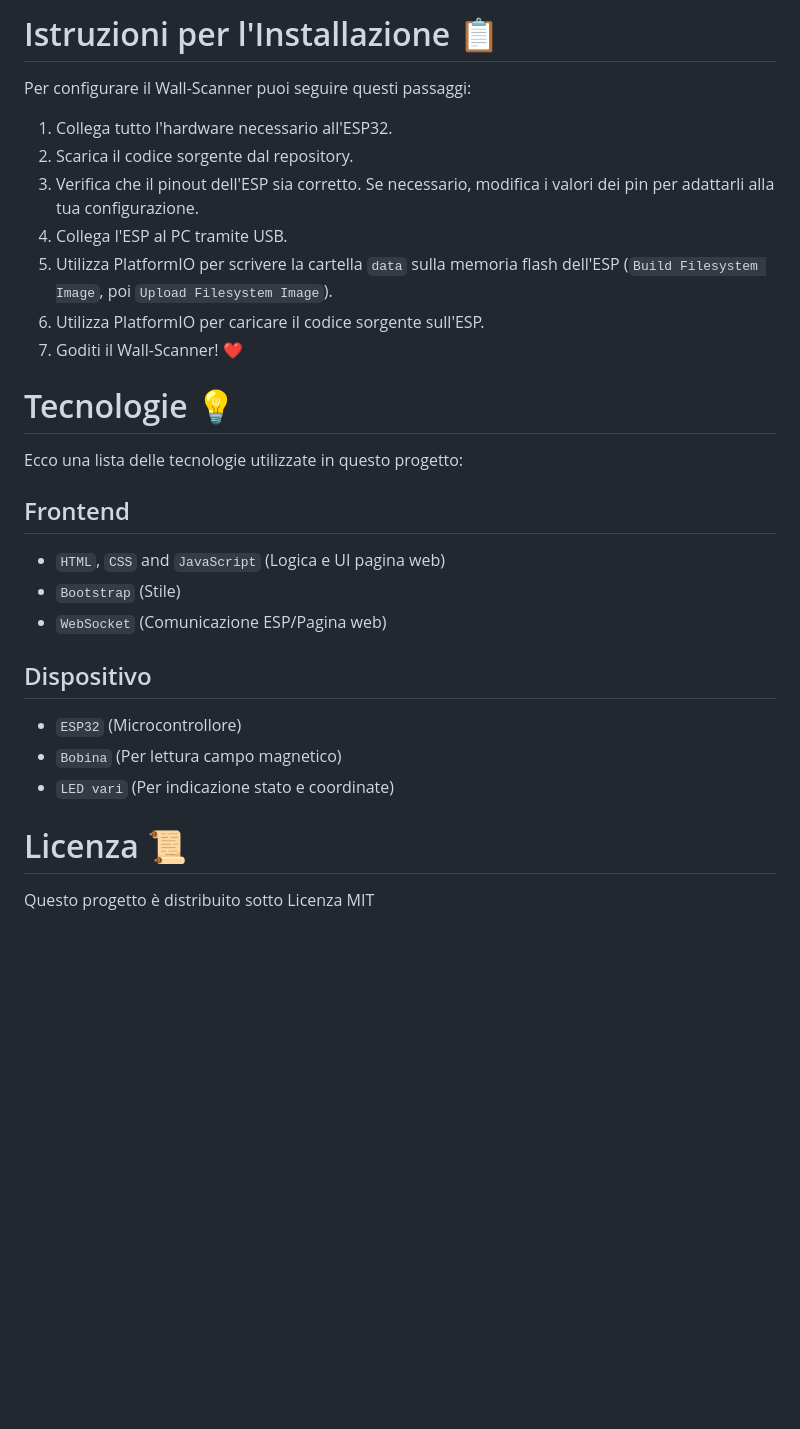
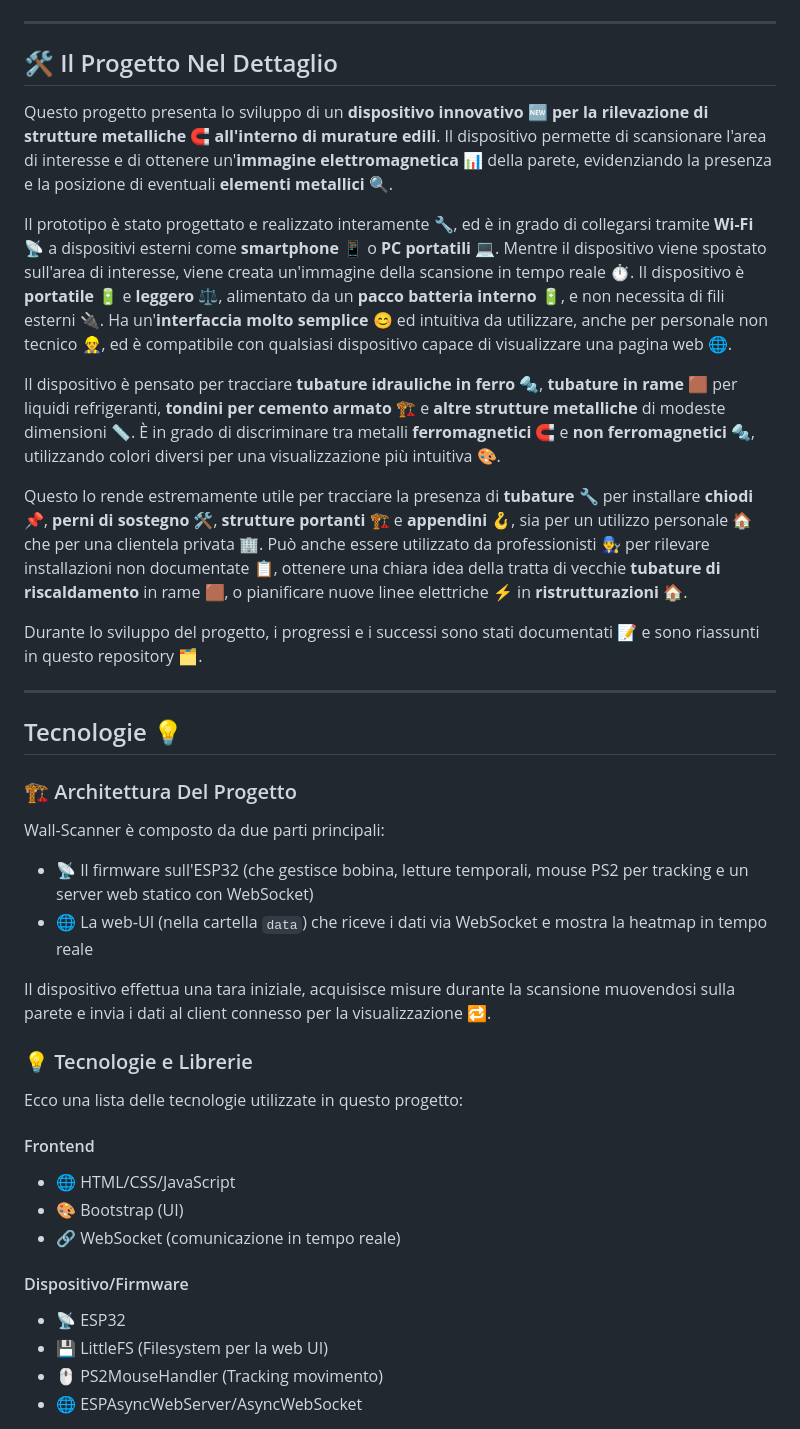
Before and after one commit to brumaombra/wall-scanner, a Markdown page: README.md, the part around the change printed below. Drawn GitHub-style; blank space fills up the shorter version.

Commit message:
Aggiornato il README.md con una descrizione dettagliata del progetto, punti chiave, interfaccia e istruzioni per l'installazione.

```diff
--- a/README.md
+++ b/README.md
@@ -35,30 +51,47 @@ Ecco qualche foto del progetto:
 
-# Istruzioni per l'Installazione 📋
+</div>
 
-Per configurare il Wall-Scanner puoi seguire questi passaggi:
-1. Collega tutto l'hardware necessario all'ESP32.
-2. Scarica il codice sorgente dal repository.
-3. Verifica che il pinout dell'ESP sia corretto. Se necessario, modifica i valori dei pin per adattarli alla tua configurazione.
-4. Collega l'ESP al PC tramite USB.
-5. Utilizza PlatformIO per scrivere la cartella `data` sulla memoria flash dell'ESP (`Build Filesystem Image`, poi `Upload Filesystem Image`).
-6. Utilizza PlatformIO per caricare il codice sorgente sull'ESP.
-7. Goditi il Wall-Scanner! ❤️
+---
 
-# Tecnologie 💡
+## 🛠️ Il Progetto Nel Dettaglio
+
+Questo progetto presenta lo sviluppo di un **dispositivo innovativo 🆕 per la rilevazione di strutture metalliche 🧲 all'interno di murature edili**. Il dispositivo permette di scansionare l'area di interesse e di ottenere un'**immagine elettromagnetica 📊** della parete, evidenziando la presenza e la posizione di eventuali **elementi metallici 🔍**.
+
+Il prototipo è stato progettato e realizzato interamente 🔧, ed è in grado di collegarsi tramite **Wi-Fi 📡** a dispositivi esterni come **smartphone 📱** o **PC portatili 💻**. Mentre il dispositivo viene spostato sull'area di interesse, viene creata un'immagine della scansione in tempo reale ⏱️. Il dispositivo è **portatile 🔋** e **leggero ⚖️**, alimentato da un **pacco batteria interno 🔋**, e non necessita di fili esterni 🔌. Ha un'**interfaccia molto semplice 😊** ed intuitiva da utilizzare, anche per personale non tecnico 👷‍♂️, ed è compatibile con qualsiasi dispositivo capace di visualizzare una pagina web 🌐.
+
+Il dispositivo è pensato per tracciare **tubature idrauliche in ferro 🔩**, **tubature in rame 🟫** per liquidi refrigeranti, **tondini per cemento armato 🏗️** e **altre strutture metalliche** di modeste dimensioni 📏. È in grado di discriminare tra metalli **ferromagnetici 🧲** e **non ferromagnetici 🔩**, utilizzando colori diversi per una visualizzazione più intuitiva 🎨.
+
+Questo lo rende estremamente utile per tracciare la presenza di **tubature 🔧** per installare **chiodi 📌**, **perni di sostegno 🛠️**, **strutture portanti 🏗️** e **appendini 🪝**, sia per un utilizzo personale 🏠 che per una clientela privata 🏢. Può anche essere utilizzato da professionisti 👨‍🔧 per rilevare installazioni non documentate 📋, ottenere una chiara idea della tratta di vecchie **tubature di riscaldamento** in rame 🟫, o pianificare nuove linee elettriche ⚡ in **ristrutturazioni 🏠**.
+
+Durante lo sviluppo del progetto, i progressi e i successi sono stati documentati 📝 e sono riassunti in questo repository 🗂️.
+
+---
+
+## Tecnologie 💡
+
+### 🏗️ Architettura Del Progetto
+
+Wall-Scanner è composto da due parti principali:
+
+- 📡 Il firmware sull'ESP32 (che gestisce bobina, letture temporali, mouse PS2 per tracking e un server web statico con WebSocket)
+- 🌐 La web‑UI (nella cartella `data`) che riceve i dati via WebSocket e mostra la heatmap in tempo reale
+
+Il dispositivo effettua una tara iniziale, acquisisce misure durante la scansione muovendosi sulla parete e invia i dati al client connesso per la visualizzazione 🔁.
+
+### 💡 Tecnologie e Librerie
 
 Ecco una lista delle tecnologie utilizzate in questo progetto:
 
-## Frontend
-- `HTML`, `CSS` and `JavaScript` (Logica e UI pagina web)
-- `Bootstrap` (Stile)
-- `WebSocket` (Comunicazione ESP/Pagina web)
+#### Frontend
 
-## Dispositivo
-- `ESP32` (Microcontrollore)
-- `Bobina` (Per lettura campo magnetico)
-- `LED vari` (Per indicazione stato e coordinate)
+- 🌐 HTML/CSS/JavaScript
+- 🎨 Bootstrap (UI)
+- 🔗 WebSocket (comunicazione in tempo reale)
 
-# Licenza 📜
+#### Dispositivo/Firmware
 
-Questo progetto è distribuito sotto Licenza MIT
+- 📡 ESP32
+- 💾 LittleFS (Filesystem per la web UI)
+- 🖱️ PS2MouseHandler (Tracking movimento)
+- 🌐 ESPAsyncWebServer/AsyncWebSocket
 
```
Also changed, not shown: other parts of README.md (+85 -18 lines).
